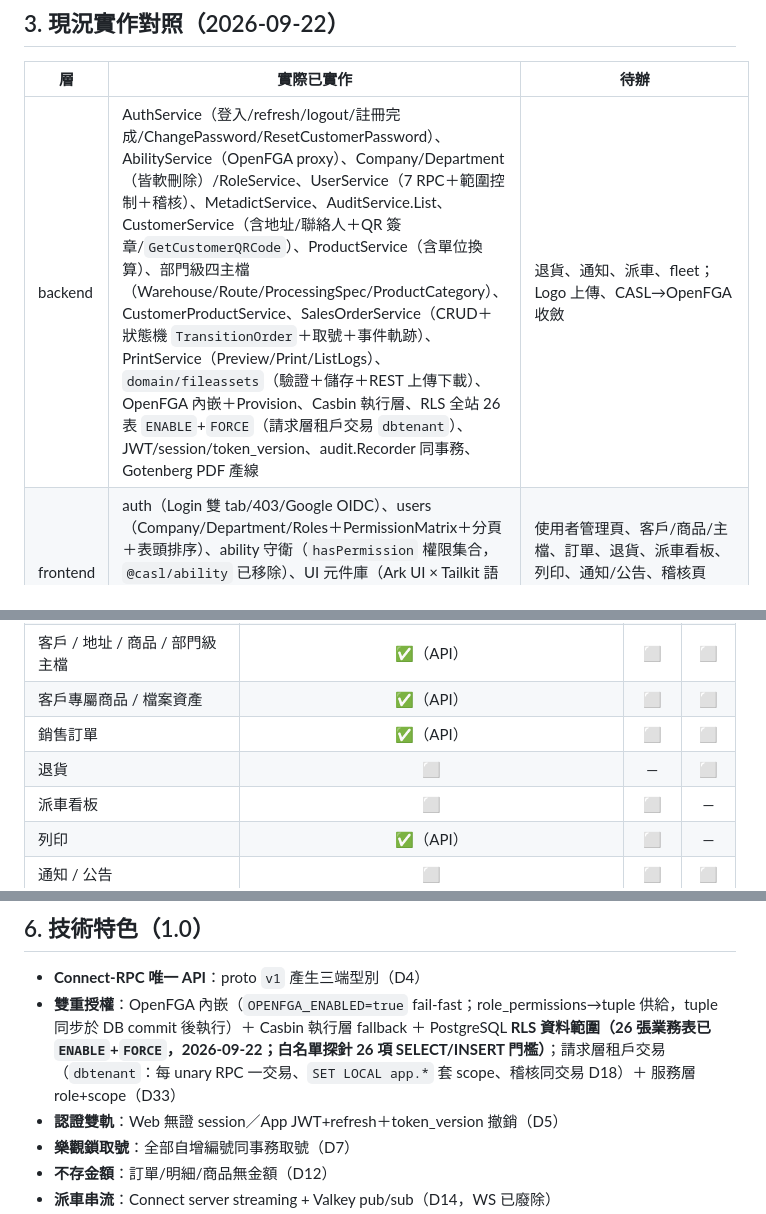
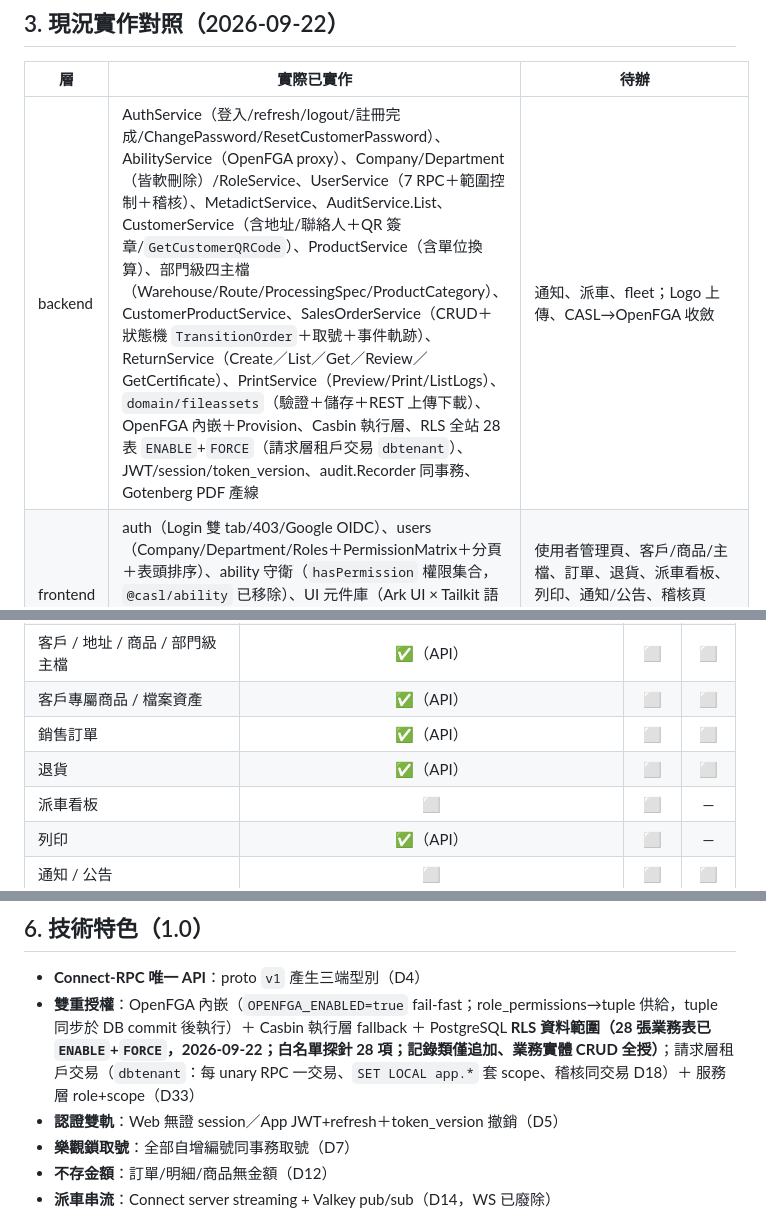
Before and after one commit to sw-ssd/sales-order-dispatch, a Markdown page: docs/FUNCTION_LIST.md, 3 parts joined by grey strips. GitHub-like rendering.

Commit message:
docs(plans): 06-returns 後端對齊＋白名單 28（2026-09-22）

```diff
--- a/docs/FUNCTION_LIST.md
+++ b/docs/FUNCTION_LIST.md
@@ -70,7 +70,7 @@ flowchart TB
 
 | 層 | 實際已實作 | 待辦 |
 |---|---|---|
-| backend | AuthService（登入/refresh/logout/註冊完成/ChangePassword/ResetCustomerPassword）、AbilityService（OpenFGA proxy）、Company/Department（皆軟刪除）/RoleService、UserService（7 RPC＋範圍控制＋稽核）、MetadictService、AuditService.List、CustomerService（含地址/聯絡人＋QR 簽章/`GetCustomerQRCode`）、ProductService（含單位換算）、部門級四主檔（Warehouse/Route/ProcessingSpec/ProductCategory）、CustomerProductService、SalesOrderService（CRUD＋狀態機 `TransitionOrder`＋取號＋事件軌跡）、PrintService（Preview/Print/ListLogs）、`domain/fileassets`（驗證＋儲存＋REST 上傳下載）、OpenFGA 內嵌＋Provision、Casbin 執行層、RLS 全站 26 表 `ENABLE`+`FORCE`（請求層租戶交易 `dbtenant`）、JWT/session/token_version、audit.Recorder 同事務、Gotenberg PDF 產線 | 退貨、通知、派車、fleet；Logo 上傳、CASL→OpenFGA 收斂 |
+| backend | AuthService（登入/refresh/logout/註冊完成/ChangePassword/ResetCustomerPassword）、AbilityService（OpenFGA proxy）、Company/Department（皆軟刪除）/RoleService、UserService（7 RPC＋範圍控制＋稽核）、MetadictService、AuditService.List、CustomerService（含地址/聯絡人＋QR 簽章/`GetCustomerQRCode`）、ProductService（含單位換算）、部門級四主檔（Warehouse/Route/ProcessingSpec/ProductCategory）、CustomerProductService、SalesOrderService（CRUD＋狀態機 `TransitionOrder`＋取號＋事件軌跡）、ReturnService（Create／List／Get／Review／GetCertificate）、PrintService（Preview/Print/ListLogs）、`domain/fileassets`（驗證＋儲存＋REST 上傳下載）、OpenFGA 內嵌＋Provision、Casbin 執行層、RLS 全站 28 表 `ENABLE`+`FORCE`（請求層租戶交易 `dbtenant`）、JWT/session/token_version、audit.Recorder 同事務、Gotenberg PDF 產線 | 通知、派車、fleet；Logo 上傳、CASL→OpenFGA 收斂 |
 | frontend | auth（Login 雙 tab/403/Google OIDC）、users（Company/Department/Roles＋PermissionMatrix＋分頁＋表頭排序）、ability 守衛（`hasPermission` 權限集合，`@casl/ability` 已移除）、UI 元件庫（Ark UI × Tailkit 語意 token，14 元件＋registry＋demo）、app shell/sidebar/深色模式、TanStack Table（manual）＋solid-query 資料層、TanStack Form＋valibot 表單 | 使用者管理頁、客戶/商品/主檔、訂單、退貨、派車看板、列印、通知/公告、稽核頁（皆待各 domain）；Pixso 9 個未建畫面 |
 | app | 骨架、雙 flavor、auth（身分選擇/登入/token/connectrpc transport）、auto_route 路由表 | solidart/disco/fquery/Sembast 佈線、core/config/errors、快取鏡像、業務畫面（客戶/訂單/退貨/QR） |
 
@@ -197,7 +197,7 @@ flowchart TB
 | 客戶 / 地址 / 商品 / 部門級主檔 | ✅（API） | ⬜ | ⬜ |
 | 客戶專屬商品 / 檔案資產 | ✅（API） | ⬜ | ⬜ |
 | 銷售訂單 | ✅（API） | ⬜ | ⬜ |
-| 退貨 | ⬜ | — | ⬜ |
+| 退貨 | ✅（API） | ⬜ | ⬜ |
 | 派車看板 | ⬜ | ⬜ | — |
 | 列印 | ✅（API） | ⬜ | — |
 | 通知 / 公告 | ⬜ | ⬜ | ⬜ |
@@ -209,7 +209,7 @@ flowchart TB
 ## 6. 技術特色（1.0）
 
 - **Connect-RPC 唯一 API**：proto `v1` 產生三端型別（D4）
-- **雙重授權**：OpenFGA 內嵌（`OPENFGA_ENABLED=true` fail-fast；role_permissions→tuple 供給，tuple 同步於 DB commit 後執行）＋ Casbin 執行層 fallback ＋ PostgreSQL **RLS 資料範圍（26 張業務表已 `ENABLE`+`FORCE`，2026-09-22；白名單探針 26 項 SELECT/INSERT 門檻）**；請求層租戶交易（`dbtenant`：每 unary RPC 一交易、`SET LOCAL app.*` 套 scope、稽核同交易 D18）＋ 服務層 role+scope（D33）
+- **雙重授權**：OpenFGA 內嵌（`OPENFGA_ENABLED=true` fail-fast；role_permissions→tuple 供給，tuple 同步於 DB commit 後執行）＋ Casbin 執行層 fallback ＋ PostgreSQL **RLS 資料範圍（28 張業務表已 `ENABLE`+`FORCE`，2026-09-22；白名單探針 28 項；記錄類僅追加、業務實體 CRUD 全授）**；請求層租戶交易（`dbtenant`：每 unary RPC 一交易、`SET LOCAL app.*` 套 scope、稽核同交易 D18）＋ 服務層 role+scope（D33）
 - **認證雙軌**：Web 無證 session／App JWT+refresh＋token_version 撤銷（D5）
 - **樂觀鎖取號**：全部自增編號同事務取號（D7）
 - **不存金額**：訂單/明細/商品無金額（D12）
```
Also changed, not shown: other parts of docs/FUNCTION_LIST.md (+2 -2 lines), 2 other files.
